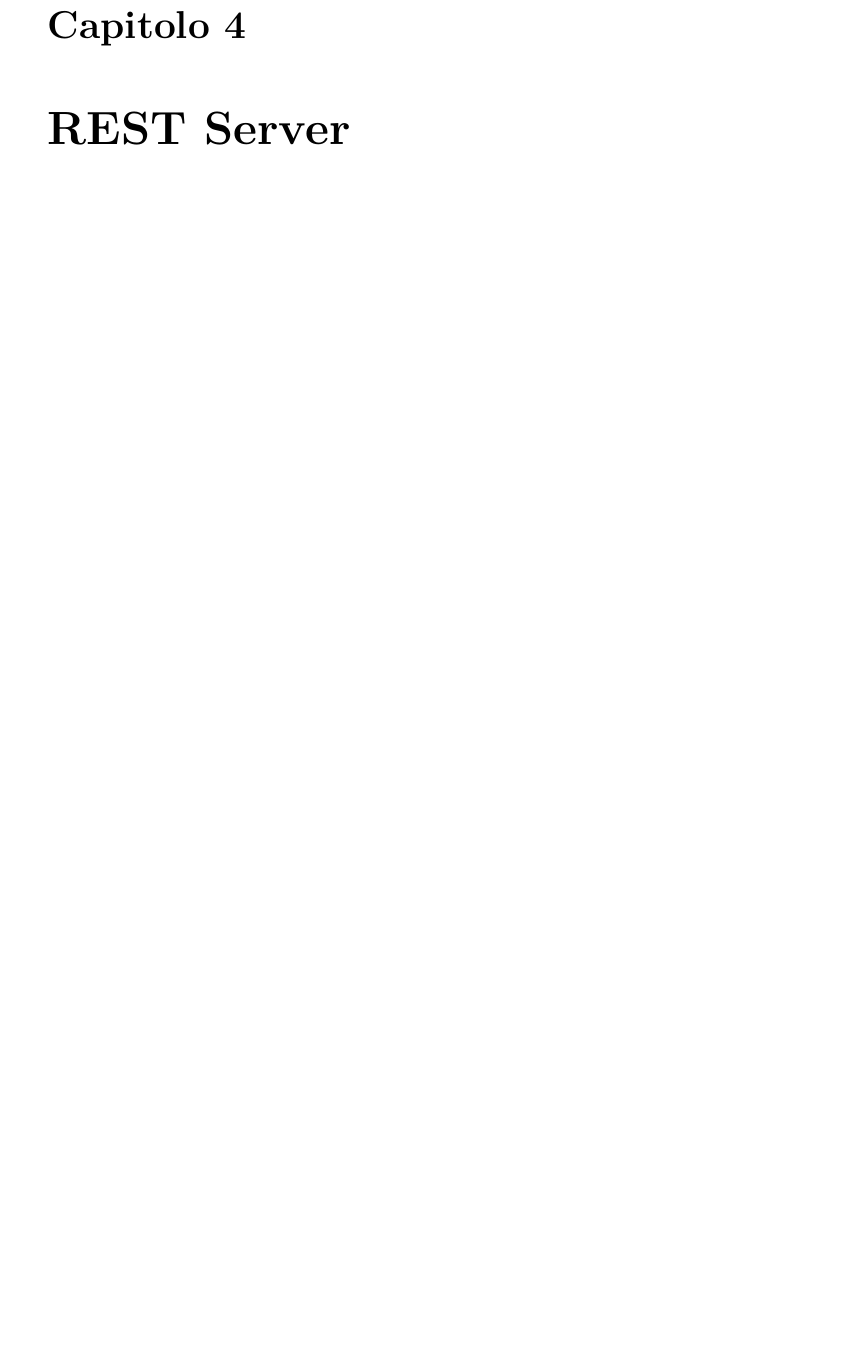
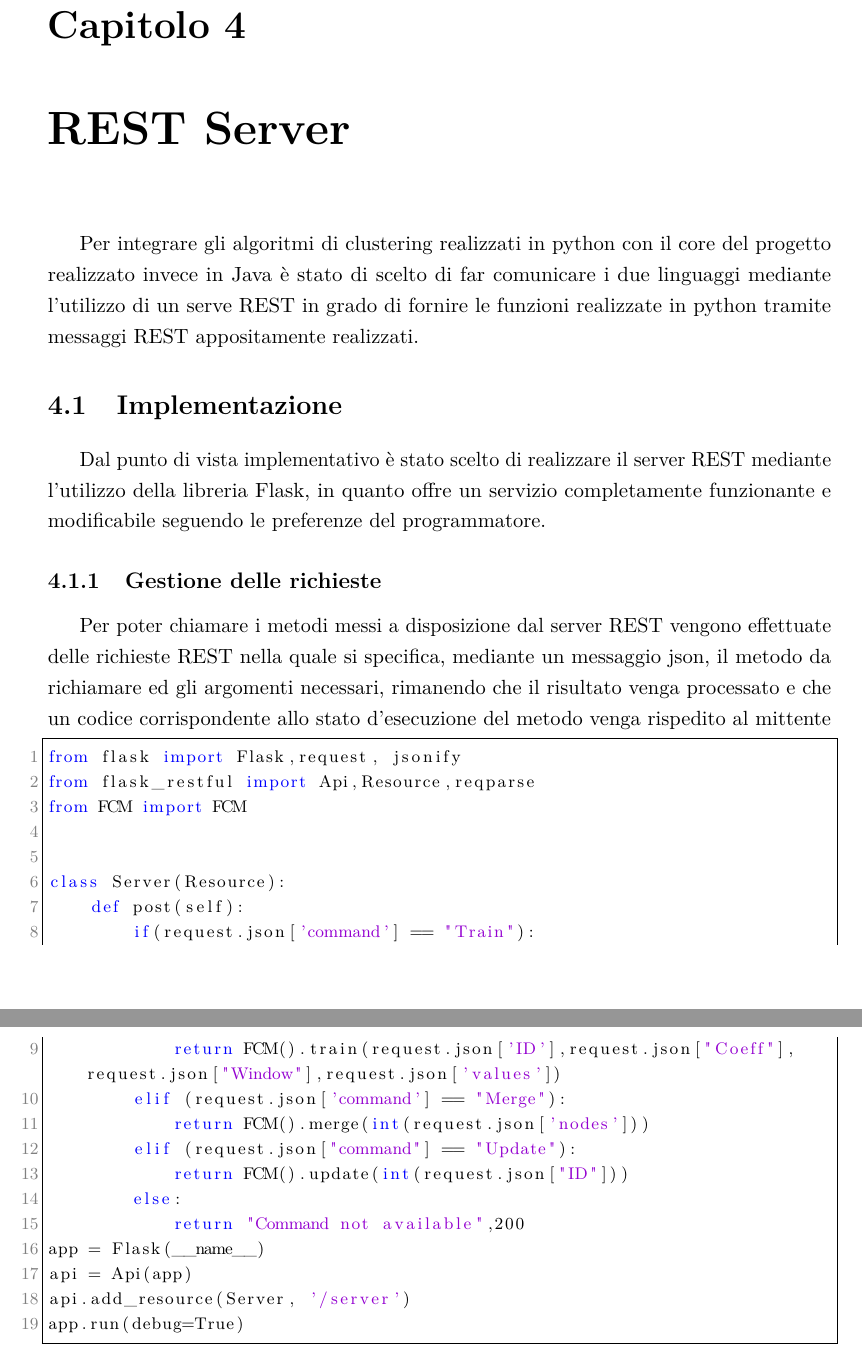
Before and after one commit to SieniAlessandro/Distribuited-Clustering, a LaTeX thesis (docs/Documentation LateX/Progetto Federated Learning.tex, which reads docs/Documentation LateX/PythonRestServer.tex): part of page 8 of 9 before the commit and two parts of pages 8 and 9 of 10 after it, the two joined at a grey line, cut so that both start at the same text, the shorter picture padded with empty space. The pictures show the PDF file docs/Documentation LateX/Progetto Federated Learning.pdf that the author committed with the source.

Commit message:
Documentazione rest server

```diff
--- a/docs/Documentation LateX/PythonRestServer.tex
+++ b/docs/Documentation LateX/PythonRestServer.tex
@@ -1 +1,10 @@
 \chapter{REST Server}
+Per integrare gli algoritmi di clustering realizzati in python con il core del progetto realizzato invece in Java è stato di scelto di far comunicare i due linguaggi
+mediante l'utilizzo di un serve REST in grado di fornire le funzioni realizzate in python tramite messaggi REST appositamente realizzati.
+\section{Implementazione}
+Dal punto di vista implementativo è stato scelto di realizzare il server REST mediante l'utilizzo della libreria Flask, in quanto offre un servizio completamente funzionante e
+modificabile seguendo le preferenze del programmatore.
+\subsection{Gestione delle richieste}
+Per poter chiamare i metodi messi a disposizione dal server REST vengono effettuate delle richieste REST nella quale si specifica, mediante un messaggio json, il metodo da richiamare ed gli argomenti necessari, rimanendo
+che il risultato venga processato e che un codice corrispondente allo stato d'esecuzione del metodo venga rispedito al mittente
+\lstinputlisting[language=Python]{../../src/Python/RestServer.py}
```
Also changed, not shown: docs/Documentation LateX/Progetto Federated Learning.tex (+1 -0 lines), docs/Documentation LateX/Progetto Federated Learning.pdf, 7 other files.
